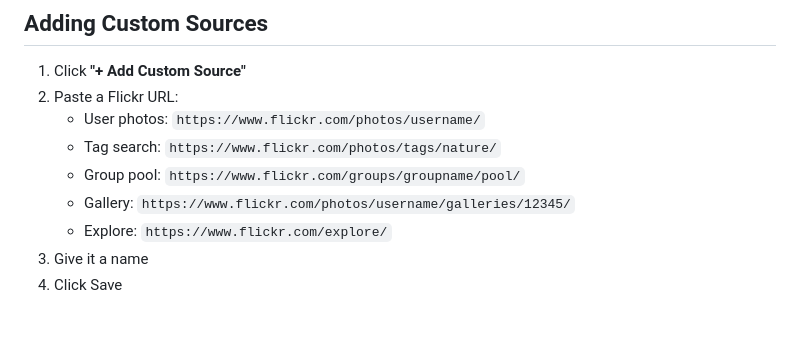
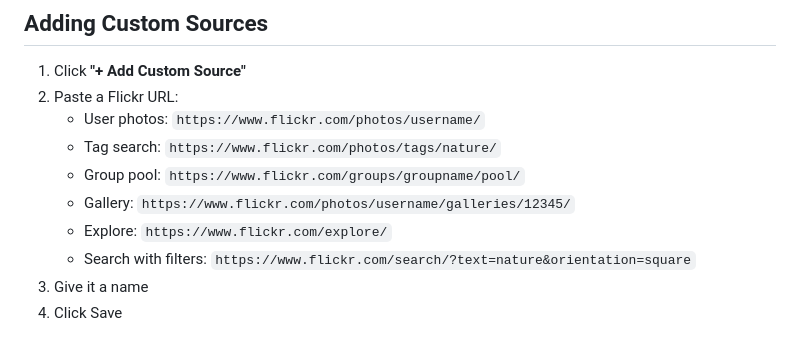
Before and after one commit to davemac/eo1-web-controller, a Markdown page: README.md, the part around the change. Drawn GitHub-style.

Commit message:
Document search URL support in README
🤖 Generated with [Claude Code](https://claude.com/claude-code)

Co-Authored-By: Claude Opus 4.5 <noreply@anthropic.com>

```diff
--- a/README.md
+++ b/README.md
@@ -156,6 +156,7 @@ Looking for more art? Try these Flickr sources:
    - Group pool: `https://www.flickr.com/groups/groupname/pool/`
    - Gallery: `https://www.flickr.com/photos/username/galleries/12345/`
    - Explore: `https://www.flickr.com/explore/`
+   - Search with filters: `https://www.flickr.com/search/?text=nature&orientation=square`
 3. Give it a name
 4. Click Save
 
```
